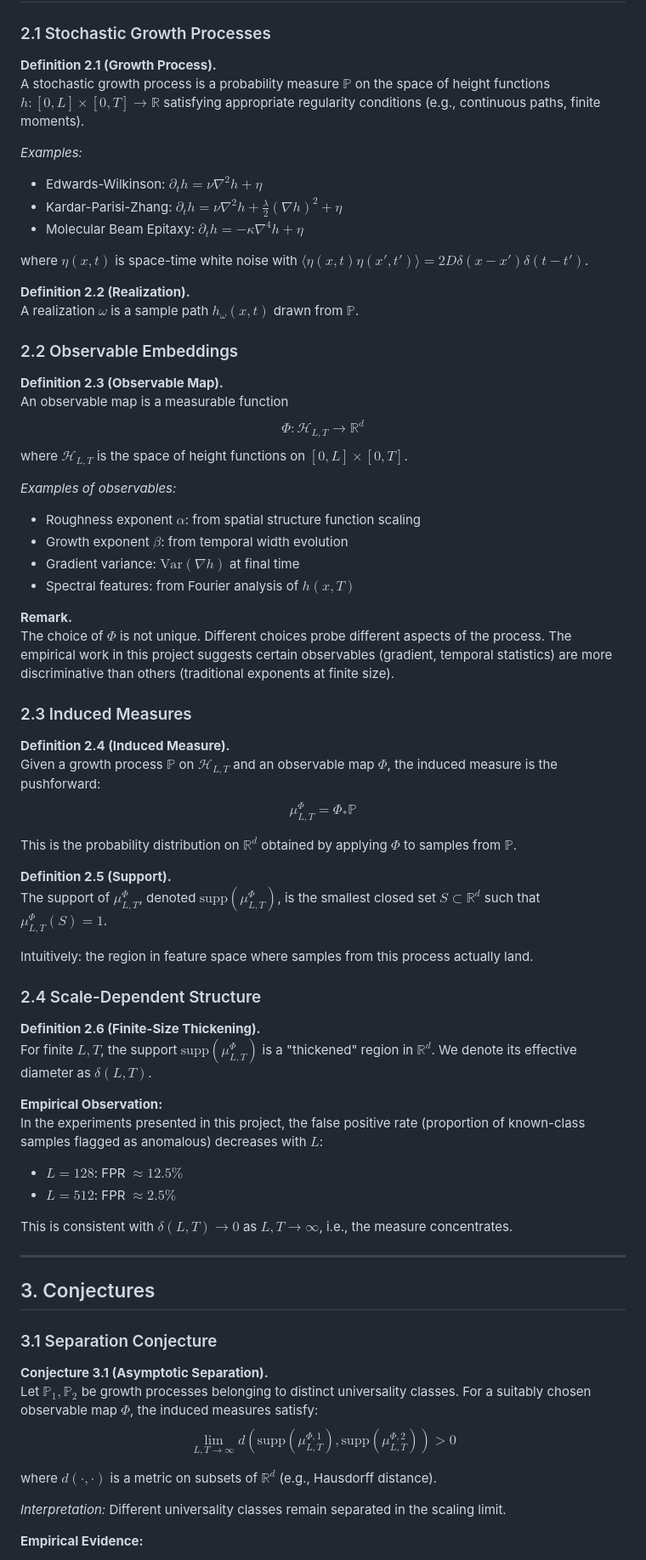
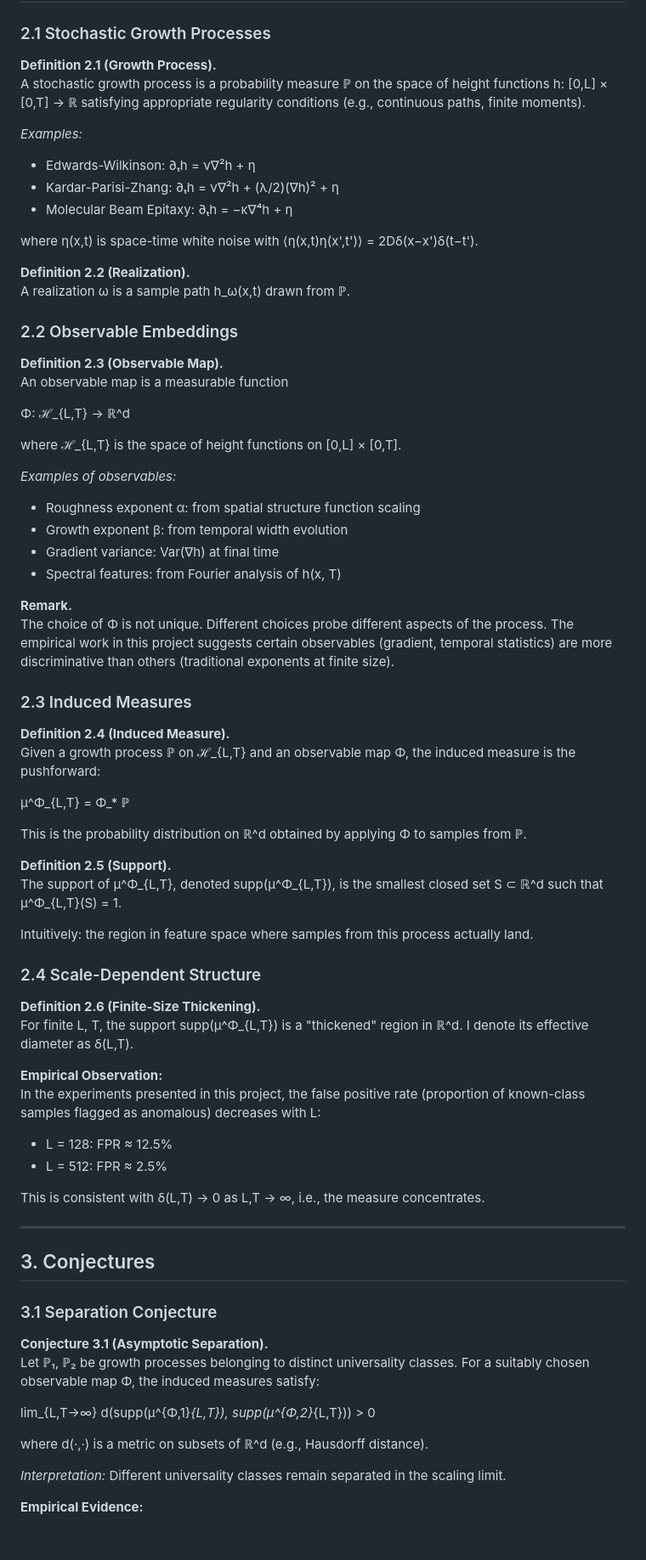
Before and after one commit to adamfbentley/ml-universality-classification, a Markdown page: MATHEMATICAL_FRAMEWORK.md, the part around one of its changes. Shown at 85% size. Rendered like a GitHub page; blank space fills up the shorter version.

```diff
--- a/MATHEMATICAL_FRAMEWORK.md
+++ b/MATHEMATICAL_FRAMEWORK.md
@@ -47,58 +47,61 @@ This is **not** a replacement for RG theory, but a **complementary characterizat
 ### 2.1 Stochastic Growth Processes
 
 **Definition 2.1 (Growth Process).**
-A stochastic growth process is a probability measure $\mathbb{P}$ on the space of height functions $h: [0,L] \times [0,T] \to \mathbb{R}$ satisfying appropriate regularity conditions (e.g., continuous paths, finite moments).
+A stochastic growth process is a probability measure ℙ on the space of height functions h: [0,L] × [0,T] → ℝ satisfying appropriate regularity conditions (e.g., continuous paths, finite moments).
 
 *Examples:*
-- Edwards-Wilkinson: $\partial_t h = \nu \nabla^2 h + \eta$
-- Kardar-Parisi-Zhang: $\partial_t h = \nu \nabla^2 h + \frac{\lambda}{2}(\nabla h)^2 + \eta$
-- Molecular Beam Epitaxy: $\partial_t h = -\kappa \nabla^4 h + \eta$
+- Edwards-Wilkinson: ∂ₜh = ν∇²h + η
+- Kardar-Parisi-Zhang: ∂ₜh = ν∇²h + (λ/2)(∇h)² + η
+- Molecular Beam Epitaxy: ∂ₜh = −κ∇⁴h + η
 
-where $\eta(x,t)$ is space-time white noise with $\langle \eta(x,t) \eta(x',t') \rangle = 2D\delta(x-x')\delta(t-t')$.
+where η(x,t) is space-time white noise with ⟨η(x,t)η(x',t')⟩ = 2Dδ(x−x')δ(t−t').
 
 **Definition 2.2 (Realization).**
-A realization $\omega$ is a sample path $h_\omega(x,t)$ drawn from $\mathbb{P}$.
+A realization ω is a sample path h_ω(x,t) drawn from ℙ.
 
 ### 2.2 Observable Embeddings
 
 **Definition 2.3 (Observable Map).**
 An observable map is a measurable function
-$$\Phi: \mathcal{H}_{L,T} \to \mathbb{R}^d$$
-where $\mathcal{H}_{L,T}$ is the space of height functions on $[0,L] \times [0,T]$.
+
+Φ: ℋ_{L,T} → ℝ^d
+
+where ℋ_{L,T} is the space of height functions on [0,L] × [0,T].
 
 *Examples of observables:*
-- Roughness exponent $\alpha$: from spatial structure function scaling
-- Growth exponent $\beta$: from temporal width evolution
-- Gradient variance: $\text{Var}(\nabla h)$ at final time
-- Spectral features: from Fourier analysis of $h(x, T)$
+- Roughness exponent α: from spatial structure function scaling
+- Growth exponent β: from temporal width evolution
+- Gradient variance: Var(∇h) at final time
+- Spectral features: from Fourier analysis of h(x, T)
 
 **Remark.**
-The choice of $\Phi$ is not unique. Different choices probe different aspects of the process. The empirical work in this project suggests certain observables (gradient, temporal statistics) are more discriminative than others (traditional exponents at finite size).
+The choice of Φ is not unique. Different choices probe different aspects of the process. The empirical work in this project suggests certain observables (gradient, temporal statistics) are more discriminative than others (traditional exponents at finite size).
 
 ### 2.3 Induced Measures
 
 **Definition 2.4 (Induced Measure).**
-Given a growth process $\mathbb{P}$ on $\mathcal{H}_{L,T}$ and an observable map $\Phi$, the induced measure is the pushforward:
-$$\mu_{L,T}^\Phi = \Phi_* \mathbb{P}$$
+Given a growth process ℙ on ℋ_{L,T} and an observable map Φ, the induced measure is the pushforward:
 
-This is the probability distribution on $\mathbb{R}^d$ obtained by applying $\Phi$ to samples from $\mathbb{P}$.
+μ^Φ_{L,T} = Φ_* ℙ
+
+This is the probability distribution on ℝ^d obtained by applying Φ to samples from ℙ.
 
 **Definition 2.5 (Support).**
-The support of $\mu_{L,T}^\Phi$, denoted $\text{supp}(\mu_{L,T}^\Phi)$, is the smallest closed set $S \subset \mathbb{R}^d$ such that $\mu_{L,T}^\Phi(S) = 1$.
+The support of μ^Φ_{L,T}, denoted supp(μ^Φ_{L,T}), is the smallest closed set S ⊂ ℝ^d such that μ^Φ_{L,T}(S) = 1.
 
 Intuitively: the region in feature space where samples from this process actually land.
 
 ### 2.4 Scale-Dependent Structure
 
 **Definition 2.6 (Finite-Size Thickening).**
-For finite $L, T$, the support $\text{supp}(\mu_{L,T}^\Phi)$ is a "thickened" region in $\mathbb{R}^d$. We denote its effective diameter as $\delta(L,T)$.
+For finite L, T, the support supp(μ^Φ_{L,T}) is a "thickened" region in ℝ^d. I denote its effective diameter as δ(L,T).
 
 **Empirical Observation:**
-In the experiments presented in this project, the false positive rate (proportion of known-class samples flagged as anomalous) decreases with $L$:
-- $L = 128$: FPR $\approx 12.5\%$
-- $L = 512$: FPR $\approx 2.5\%$
+In the experiments presented in this project, the false positive rate (proportion of known-class samples flagged as anomalous) decreases with L:
+- L = 128: FPR ≈ 12.5%
+- L = 512: FPR ≈ 2.5%
 
-This is consistent with $\delta(L,T) \to 0$ as $L,T \to \infty$, i.e., the measure concentrates.
+This is consistent with δ(L,T) → 0 as L,T → ∞, i.e., the measure concentrates.
 
 ---
 
@@ -107,10 +110,11 @@ This is consistent with $\delta(L,T) \to 0$ as $L,T \to \infty$, i.e., the measu
 ### 3.1 Separation Conjecture
 
 **Conjecture 3.1 (Asymptotic Separation).**
-Let $\mathbb{P}_1, \mathbb{P}_2$ be growth processes belonging to distinct universality classes. For a suitably chosen observable map $\Phi$, the induced measures satisfy:
-$$\lim_{L,T \to \infty} d(\text{supp}(\mu_{L,T}^{\Phi,1}), \text{supp}(\mu_{L,T}^{\Phi,2})) > 0$$
+Let ℙ₁, ℙ₂ be growth processes belonging to distinct universality classes. For a suitably chosen observable map Φ, the induced measures satisfy:
 
-where $d(\cdot, \cdot)$ is a metric on subsets of $\mathbb{R}^d$ (e.g., Hausdorff distance).
+lim_{L,T→∞} d(supp(μ^{Φ,1}_{L,T}), supp(μ^{Φ,2}_{L,T})) > 0
+
+where d(·,·) is a metric on subsets of ℝ^d (e.g., Hausdorff distance).
 
 *Interpretation:* Different universality classes remain separated in the scaling limit.
 
```
Also changed, not shown: other parts of MATHEMATICAL_FRAMEWORK.md (+81 -74 lines).
